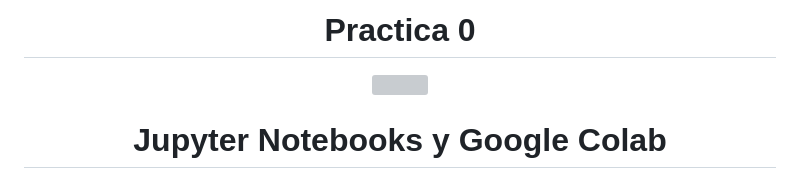
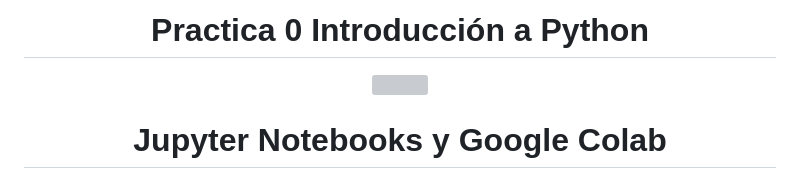
Before and after one commit to Fabian-Martinez-Rincon/Deep-Learning, a Markdown page: Documentos/Practica0.md, the part around the change printed below. Drawn GitHub-style; grey boxes are pictures that could not be loaded.

```diff
--- a/Documentos/Practica0.md
+++ b/Documentos/Practica0.md
@@ -1,4 +1,4 @@
 <div align='center'>
 
-# Practica 0
+# Practica 0 Introducción a Python
 
```
Also changed, not shown: other parts of Documentos/Practica0.md (+1 -1 lines).
